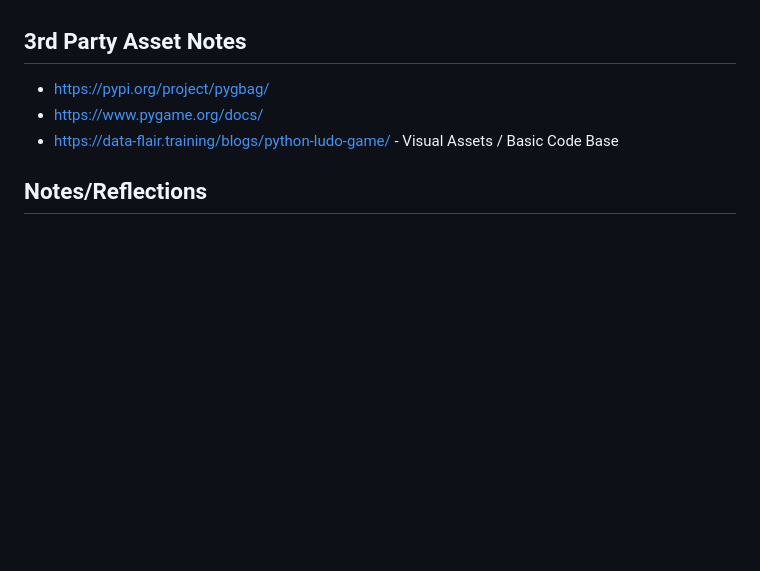
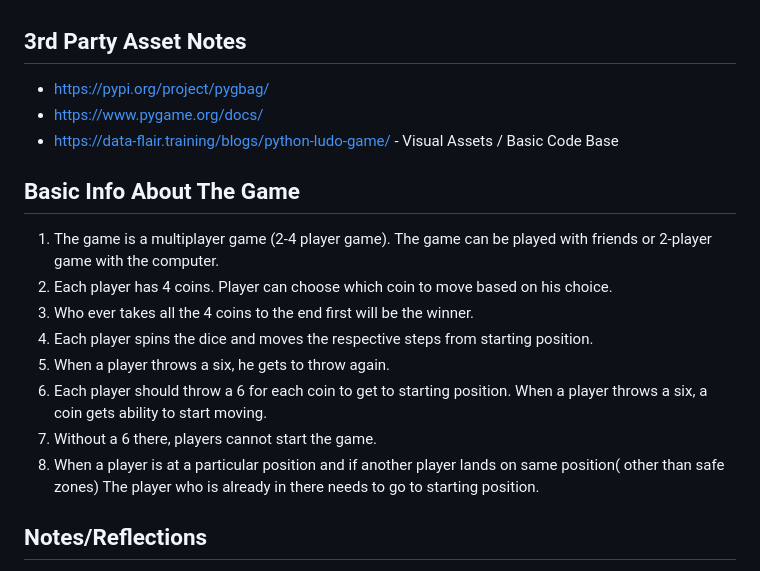
Before and after one commit to alex-buchanan/CPSC8710_Project_1, a Markdown page: README.md, the part around the change. Drawn GitHub-style; blank space fills up the shorter version.

```diff
--- a/README.md
+++ b/README.md
@@ -30,6 +30,16 @@ After unziping the folder ->
 * https://www.pygame.org/docs/
 * https://data-flair.training/blogs/python-ludo-game/ - Visual Assets / Basic Code Base
 
+## Basic Info About The Game
+1. The game is a multiplayer game (2-4 player game). The game can be played with friends or 2-player game with the computer.
+2. Each player has 4 coins. Player can choose which coin to move based on his choice.
+3. Who ever takes all the 4 coins to the end first will be the winner.
+4. Each player spins the dice and moves the respective steps from starting position.
+5. When a player throws a six, he gets to throw again.
+6. Each player should throw a 6 for each coin to get to starting position. When a player throws a six, a coin gets ability to start moving.
+7. Without a 6 there, players cannot start the game.
+8. When a player is at a particular position and if another player lands on same position( other than safe zones) The player who is already in there needs to go to starting position.
+
 ## Notes/Reflections
 This project was challenging due to the novelty of hosting and lack of documentation around pygbag for hosting python pygame projects.  The original source code borrowed from the above website had to be significantly refactored, and all of the variables encapsulated in classes.  Despite my best efforts, I was unable to extend hosting to a general audience, however the code runs perfectly when self hosted.  I still do not have an explanation for why this is, but did contribute to solving some ssl bugs in the pygbag project.  There is a marked dip in performance when hosting the project as opposed to running it natively that was unexpected, and in the future the lesson appears to be that pygame and pygbag are not the best or even stable architectures on which to host a webserver if you wish to host a game.
 
```
